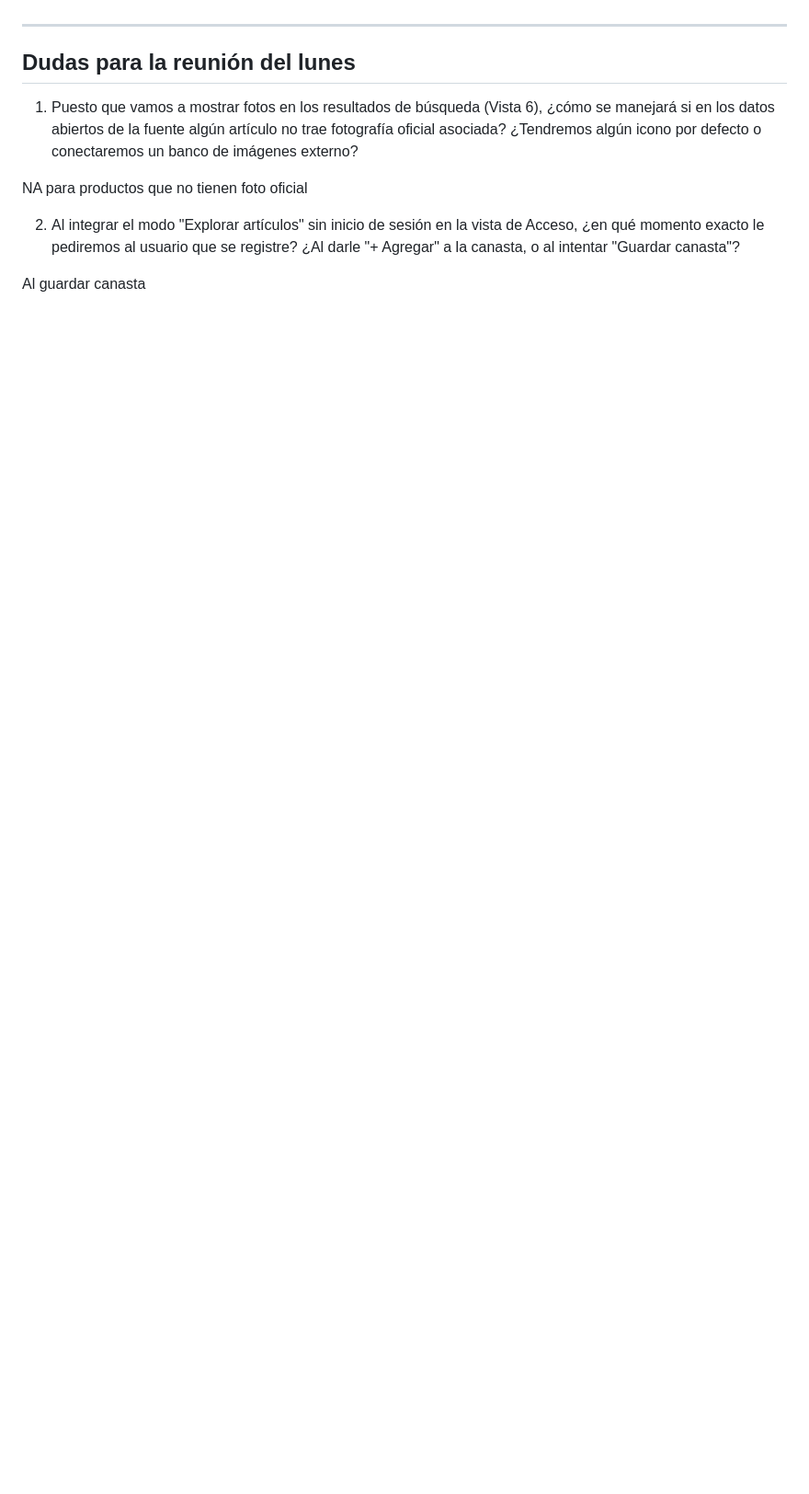
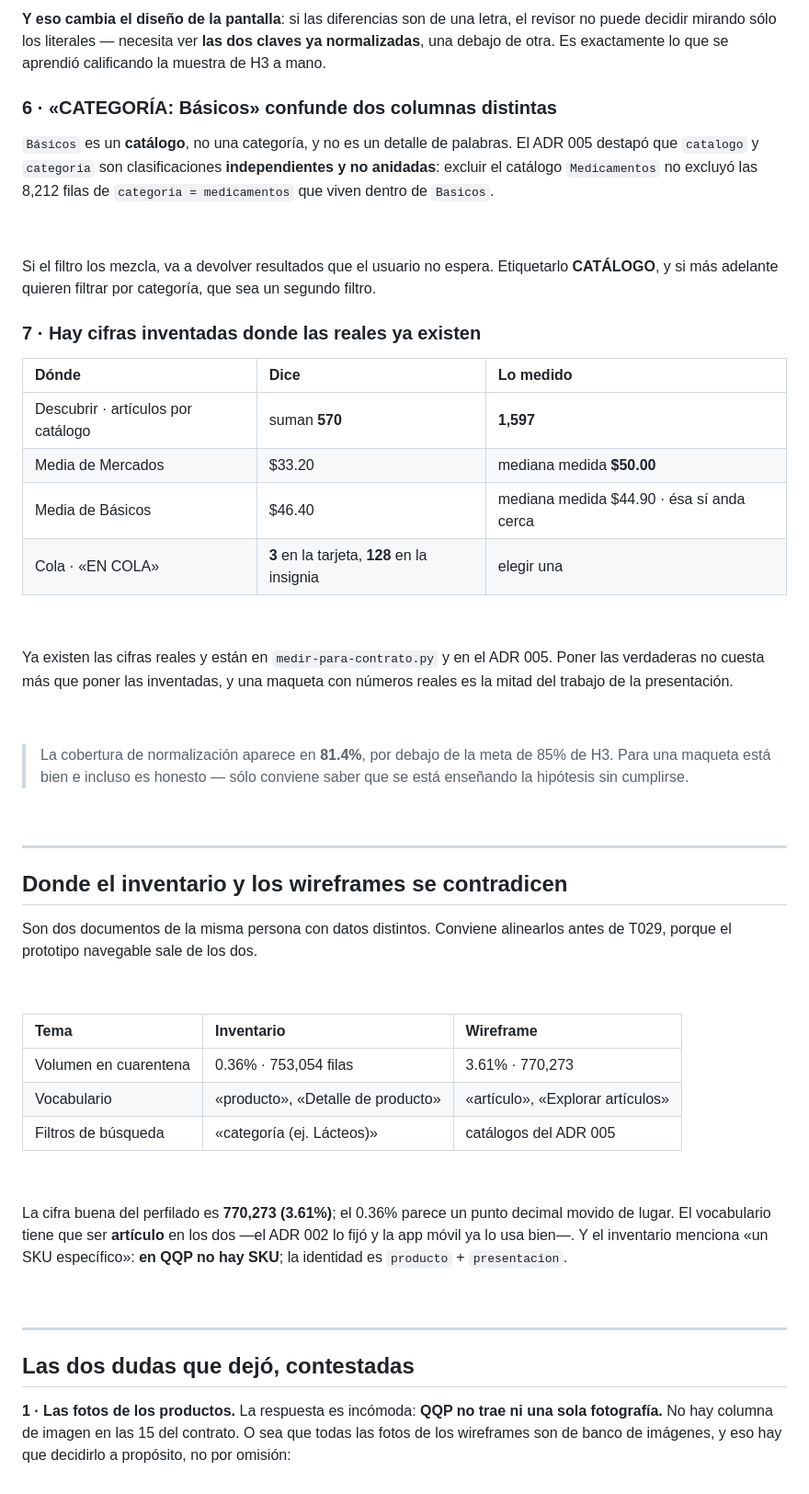
Before and after one commit to arik36/canastamx, a Markdown page: docs/entregas/revisiones-prediseño.md, the part around one of its changes. Shown at 92% size. Rendered like a GitHub page; blank space fills up the shorter version.

```diff
--- a/docs/entregas/revisiones-prediseño.md
+++ b/docs/entregas/revisiones-prediseño.md
@@ -65,12 +135,59 @@ https://www.figma.com/make/yUK7s2m2NoGCHGk6vAkSTZ/CanastaMX-3.0?t=683ef0vKAnPmN7
+&nbsp;
+
+**Y eso cambia el diseño de la pantalla**: si las diferencias son de una letra, el revisor no puede decidir mirando sólo los literales — necesita ver **las dos claves ya normalizadas**, una debajo de otra. Es exactamente lo que se aprendió calificando la muestra de H3 a mano.
+
+### 6 · «CATEGORÍA: Básicos» confunde dos columnas distintas
+
+`Básicos` es un **catálogo**, no una categoría, y no es un detalle de palabras. El ADR 005 destapó que `catalogo` y `categoria` son clasificaciones **independientes y no anidadas**: excluir el catálogo `Medicamentos` no excluyó las 8,212 filas de `categoria = medicamentos` que viven dentro de `Basicos`.
+
+&nbsp;
+
+Si el filtro los mezcla, va a devolver resultados que el usuario no espera. Etiquetarlo **CATÁLOGO**, y si más adelante quieren filtrar por categoría, que sea un segundo filtro.
+
+### 7 · Hay cifras inventadas donde las reales ya existen
+
+| Dónde | Dice | Lo medido |
+| :---- | :---- | :---- |
+| Descubrir · artículos por catálogo | suman **570** | **1,597** |
+| Media de Mercados | $33.20 | mediana medida **$50.00** |
+| Media de Básicos | $46.40 | mediana medida $44.90 · ésa sí anda cerca |
+| Cola · «EN COLA» | **3** en la tarjeta, **128** en la insignia | elegir una |
+
+&nbsp;
+
+Ya existen las cifras reales y están en `medir-para-contrato.py` y en el ADR 005\. Poner las verdaderas no cuesta más que poner las inventadas, y una maqueta con números reales es la mitad del trabajo de la presentación.
+
+&nbsp;
+
+> La cobertura de normalización aparece en **81.4%**, por debajo de la meta de 85% de H3. Para una maqueta está bien e incluso es honesto — sólo conviene saber que se está enseñando la hipótesis sin cumplirse.
+
+&nbsp;
 
 ---
 
-## Dudas para la reunión del lunes
+## Donde el inventario y los wireframes se contradicen
 
-1. Puesto que vamos a mostrar fotos en los resultados de búsqueda (Vista 6), ¿cómo se manejará si en los datos abiertos de la fuente algún artículo no trae fotografía oficial asociada? ¿Tendremos algún icono por defecto o conectaremos un banco de imágenes externo?
+Son dos documentos de la misma persona con datos distintos. Conviene alinearlos antes de T029, porque el prototipo navegable sale de los dos.
 
-NA para productos que no tienen foto oficial
+&nbsp;
 
-2. Al integrar el modo "Explorar artículos" sin inicio de sesión en la vista de Acceso, ¿en qué momento exacto le pediremos al usuario que se registre? ¿Al darle "+ Agregar" a la canasta, o al intentar "Guardar canasta"?
+| Tema | Inventario | Wireframe |
+| :---- | :---- | :---- |
+| Volumen en cuarentena | 0.36% · 753,054 filas | 3.61% · 770,273 |
+| Vocabulario | «producto», «Detalle de producto» | «artículo», «Explorar artículos» |
+| Filtros de búsqueda | «categoría (ej. Lácteos)» | catálogos del ADR 005 |
 
-Al guardar canasta
+&nbsp;
+
+La cifra buena del perfilado es **770,273 (3.61%)**; el 0.36% parece un punto decimal movido de lugar. El vocabulario tiene que ser **artículo** en los dos —el ADR 002 lo fijó y la app móvil ya lo usa bien—. Y el inventario menciona «un SKU específico»: **en QQP no hay SKU**; la identidad es `producto` \+ `presentacion`.
+
+&nbsp;
+
+---
+
+## Las dos dudas que dejó, contestadas
+
+**1 · Las fotos de los productos.** La respuesta es incómoda: **QQP no trae ni una sola fotografía.** No hay columna de imagen en las 15 del contrato. O sea que todas las fotos de los wireframes son de banco de imágenes, y eso hay que decidirlo a propósito, no por omisión:
+
+&nbsp;
+
```
Also changed, not shown: other parts of docs/entregas/revisiones-prediseño.md (+164 -49 lines), docs/analisis/inventario-vistas.md (added, +76 -0 lines).
